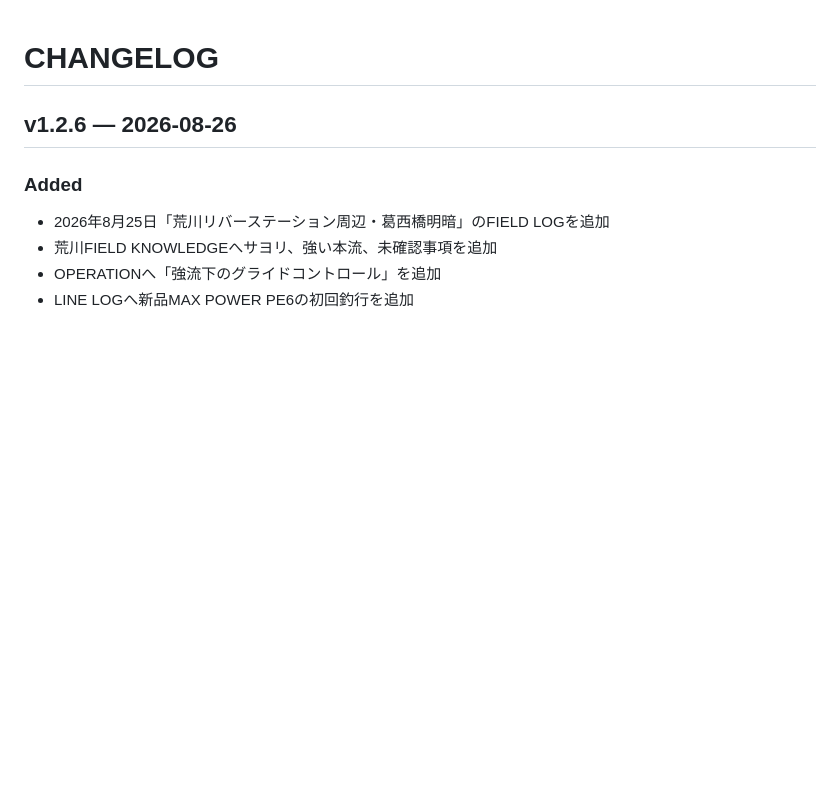
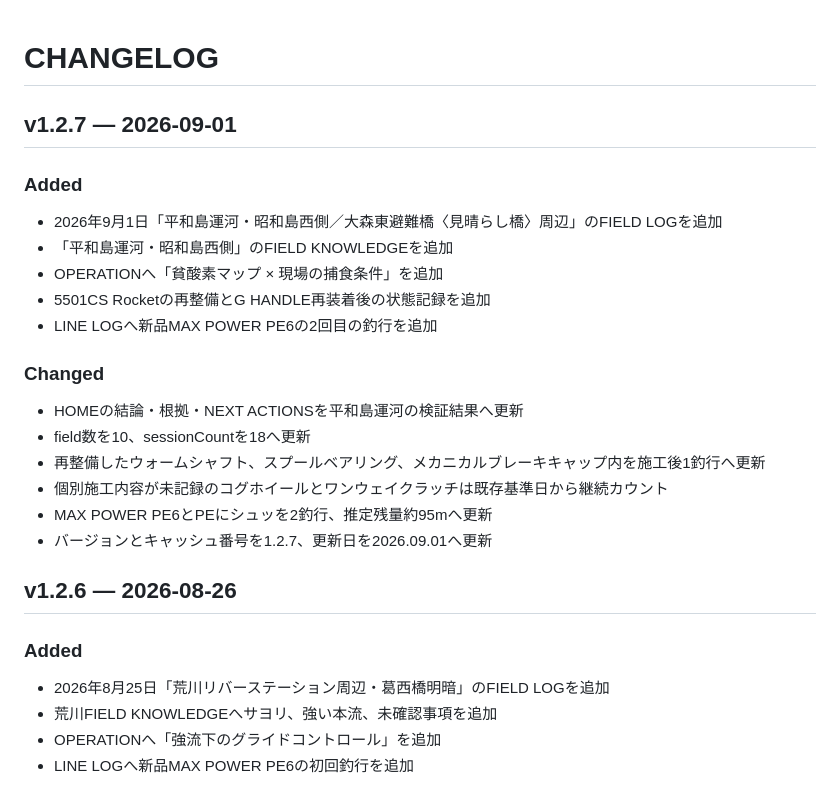
Before and after one commit to taak-trphy/trophy-field-lab, a Markdown page: CHANGELOG.md, the part around the change. GitHub-like rendering; blank space fills up the shorter version.

Commit message:
Add version 1.2.7 changelog

```diff
--- a/CHANGELOG.md
+++ b/CHANGELOG.md
@@ -1,4 +1,21 @@
 # CHANGELOG
+
+## v1.2.7 — 2026-09-01
+
+### Added
+- 2026年9月1日「平和島運河・昭和島西側／大森東避難橋〈見晴らし橋〉周辺」のFIELD LOGを追加
+- 「平和島運河・昭和島西側」のFIELD KNOWLEDGEを追加
+- OPERATIONへ「貧酸素マップ × 現場の捕食条件」を追加
+- 5501CS Rocketの再整備とG HANDLE再装着後の状態記録を追加
+- LINE LOGへ新品MAX POWER PE6の2回目の釣行を追加
+
+### Changed
+- HOMEの結論・根拠・NEXT ACTIONSを平和島運河の検証結果へ更新
+- field数を10、sessionCountを18へ更新
+- 再整備したウォームシャフト、スプールベアリング、メカニカルブレーキキャップ内を施工後1釣行へ更新
+- 個別施工内容が未記録のコグホイールとワンウェイクラッチは既存基準日から継続カウント
+- MAX POWER PE6とPEにシュッを2釣行、推定残量約95mへ更新
+- バージョンとキャッシュ番号を1.2.7、更新日を2026.09.01へ更新
 
 ## v1.2.6 — 2026-08-26
 
```
